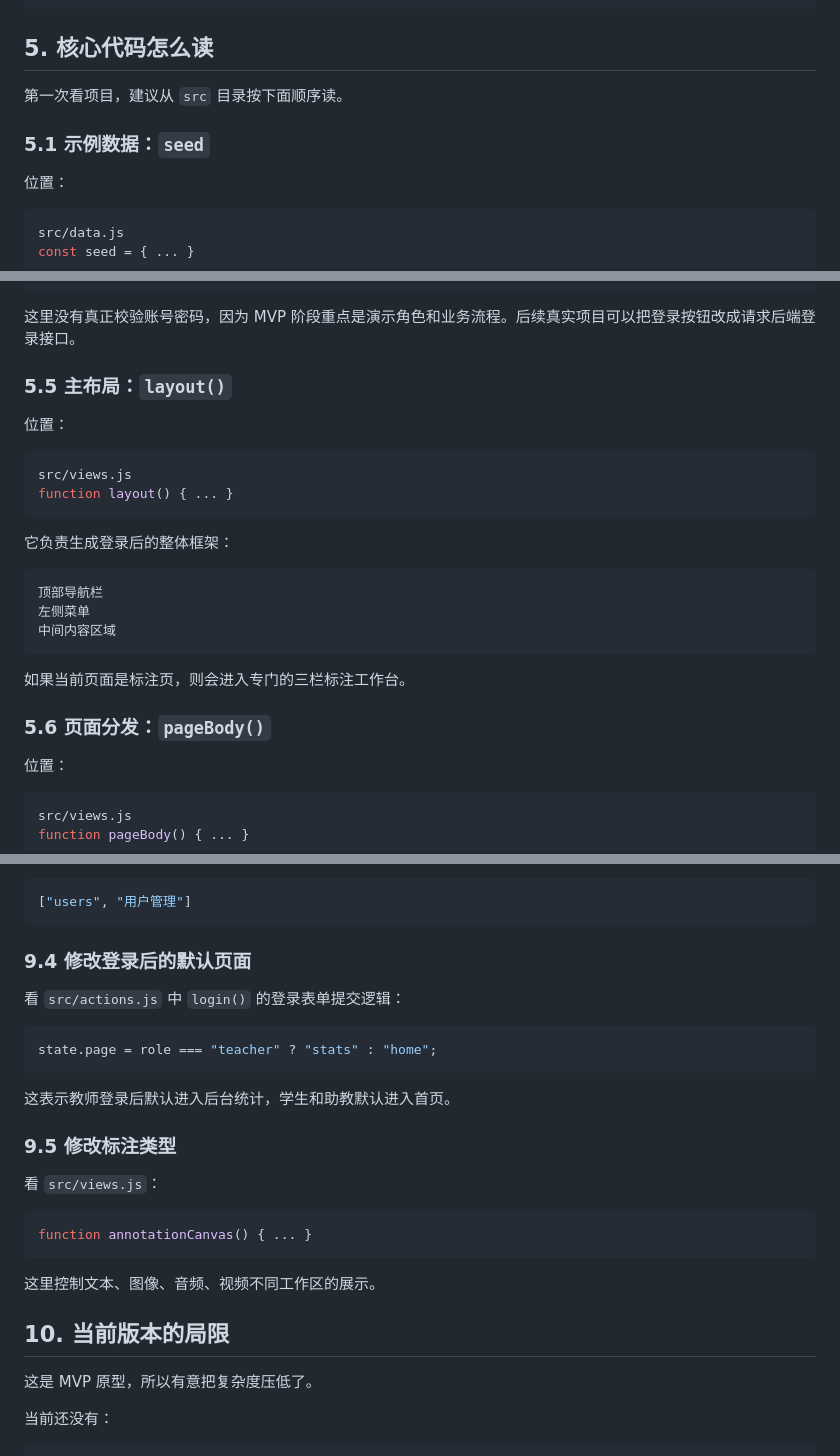
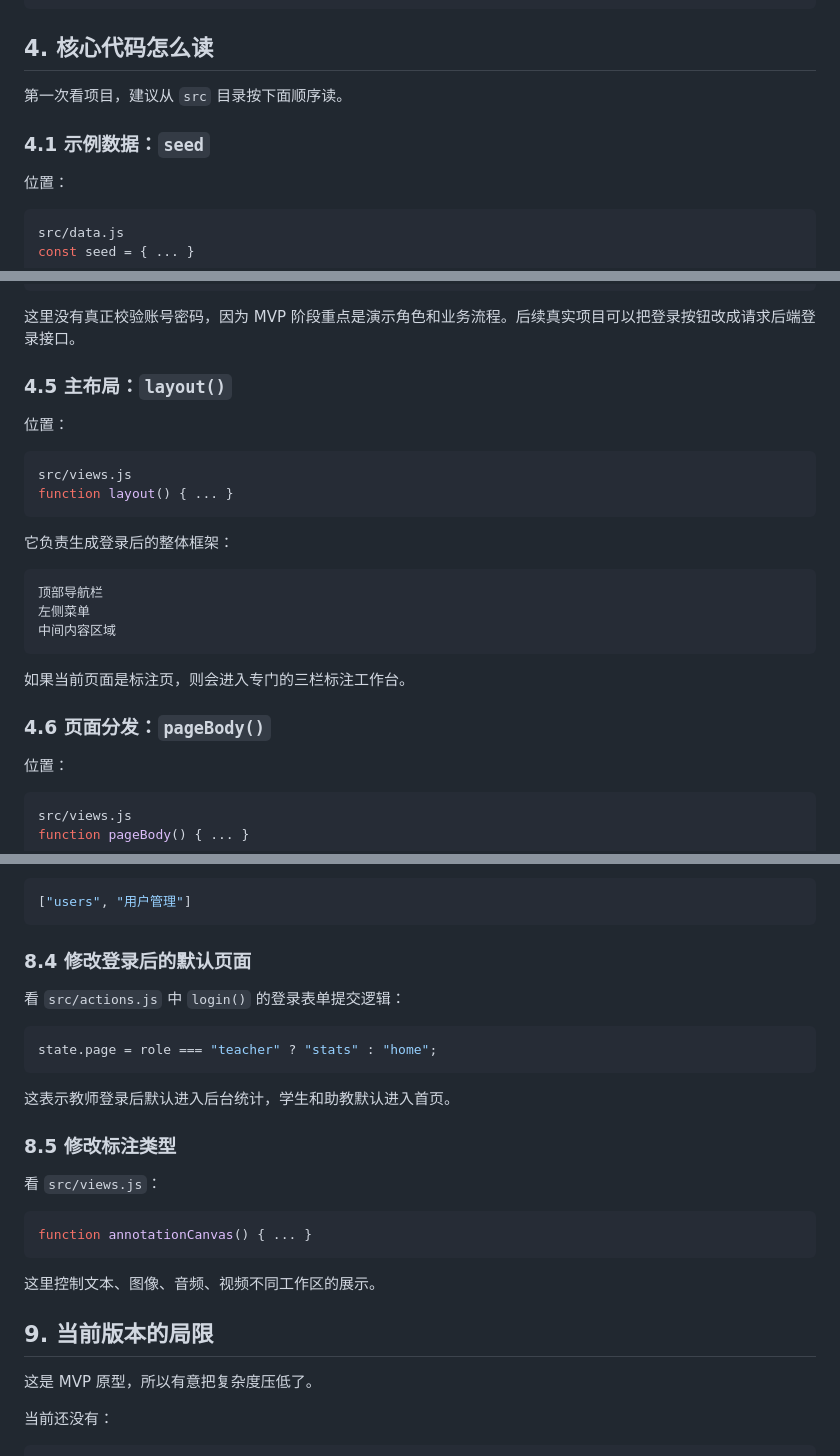
Before and after one commit to justdoithaha/-, a Markdown page: README.md, 3 parts joined by grey strips. Drawn GitHub-style.

````diff
--- a/README.md
+++ b/README.md
@@ -105,11 +80,11 @@ New project
 → 后台统计
 ```
 
-## 5. 核心代码怎么读
+## 4. 核心代码怎么读
 
 第一次看项目，建议从 `src` 目录按下面顺序读。
 
-### 5.1 示例数据：`seed`
+### 4.1 示例数据：`seed`
 
 位置：
 
@@ -220,7 +195,7 @@ function loginView() { ... }
 
 这里没有真正校验账号密码，因为 MVP 阶段重点是演示角色和业务流程。后续真实项目可以把登录按钮改成请求后端登录接口。
 
-### 5.5 主布局：`layout()`
+### 4.5 主布局：`layout()`
 
 位置：
 
@@ -239,7 +214,7 @@ function layout() { ... }
 
 如果当前页面是标注页，则会进入专门的三栏标注工作台。
 
-### 5.6 页面分发：`pageBody()`
+### 4.6 页面分发：`pageBody()`
 
 位置：
 
@@ -486,7 +461,7 @@ users: usersPage
 ["users", "用户管理"]
 ```
 
-### 9.4 修改登录后的默认页面
+### 8.4 修改登录后的默认页面
 
 看 `src/actions.js` 中 `login()` 的登录表单提交逻辑：
 
@@ -496,7 +471,7 @@ state.page = role === "teacher" ? "stats" : "home";
 
 这表示教师登录后默认进入后台统计，学生和助教默认进入首页。
 
-### 9.5 修改标注类型
+### 8.5 修改标注类型
 
 看 `src/views.js`：
 
@@ -506,7 +481,7 @@ function annotationCanvas() { ... }
 
 这里控制文本、图像、音频、视频不同工作区的展示。
 
-## 10. 当前版本的局限
+## 9. 当前版本的局限
 
 这是 MVP 原型，所以有意把复杂度压低了。
 
````
Also changed, not shown: other parts of README.md (+19 -44 lines).
